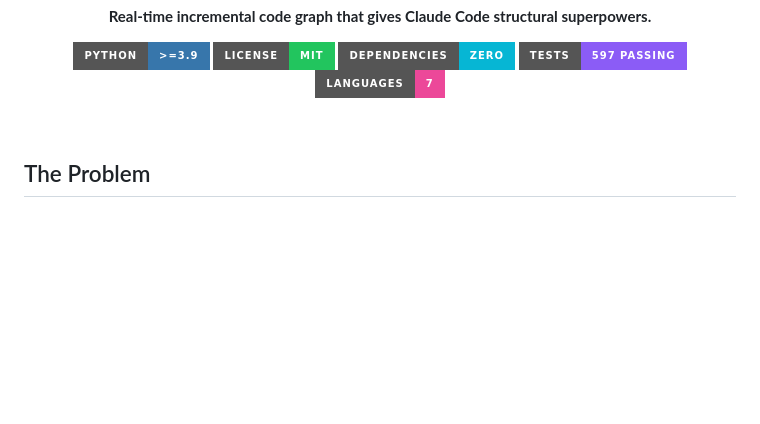
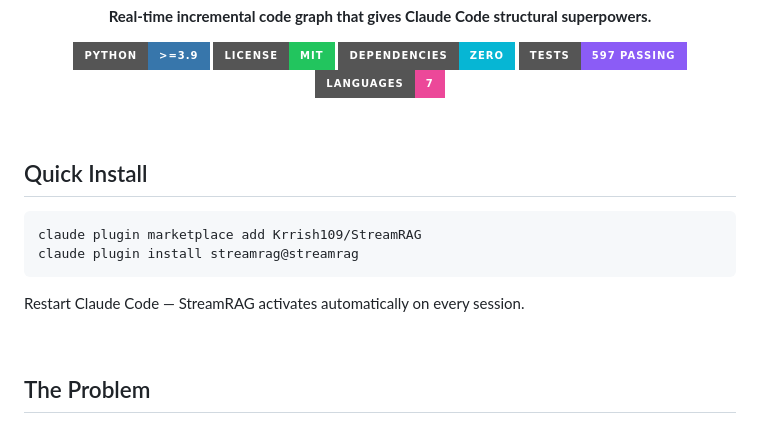
Before and after one commit to Krrish109/StreamRAG, a Markdown page: README.md, the part around the change. Rendered like a GitHub page; badges without logos; blank space fills up the shorter version.

Commit message:
docs: add quick install commands to README
Co-Authored-By: Claude Opus 4.6 <noreply@anthropic.com>

````diff
--- a/README.md
+++ b/README.md
@@ -13,6 +13,17 @@
   <img src="https://img.shields.io/badge/tests-597_passing-8b5cf6?style=for-the-badge" alt="597 Tests"/>
   <img src="https://img.shields.io/badge/languages-7-ec4899?style=for-the-badge" alt="7 Languages"/>
 </p>
+
+<br/>
+
+## Quick Install
+
+```bash
+claude plugin marketplace add Krrish109/StreamRAG
+claude plugin install streamrag@streamrag
+```
+
+Restart Claude Code — StreamRAG activates automatically on every session.
 
 <br/>
 
````
Also changed, not shown: plugins/streamrag/README.md (+11 -0 lines).
